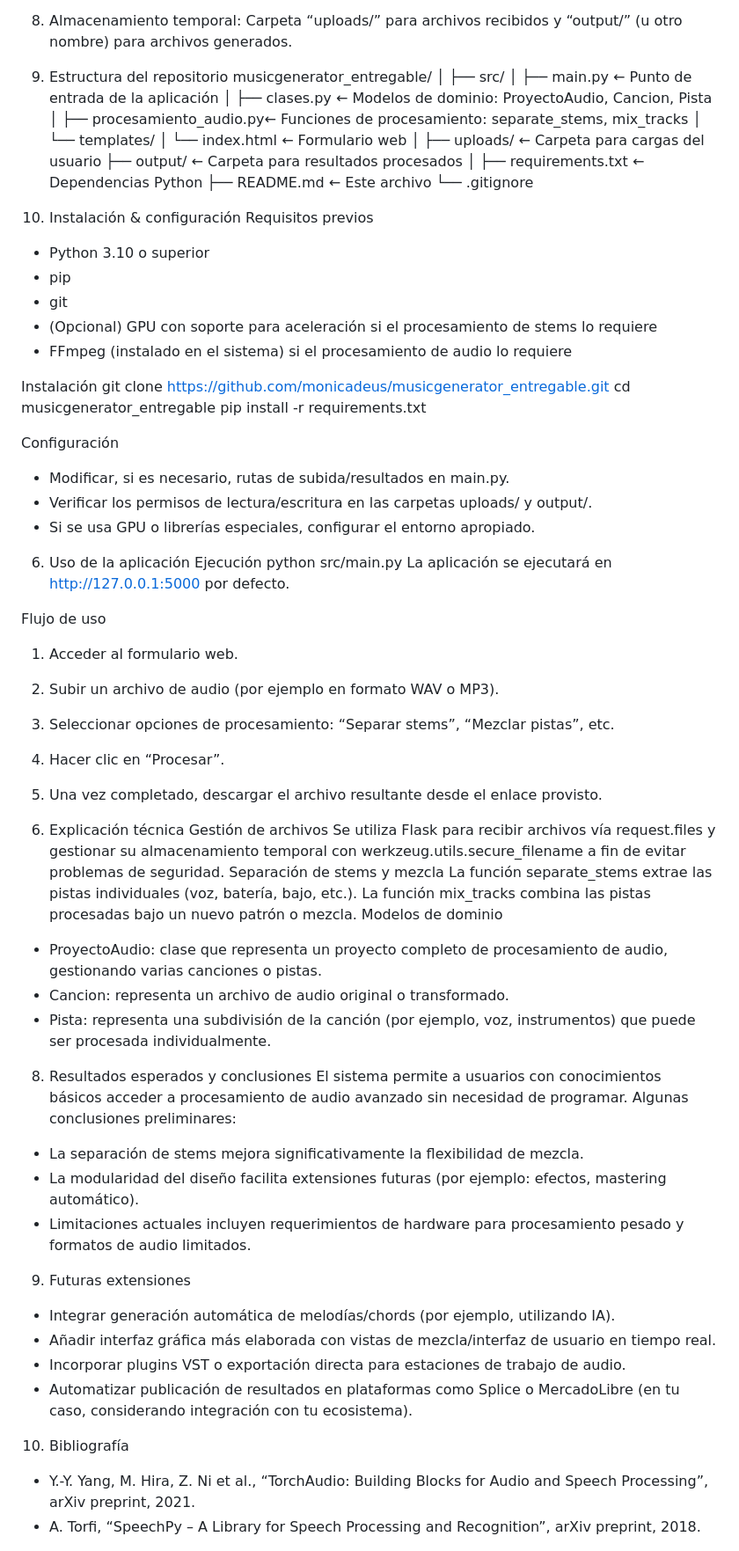
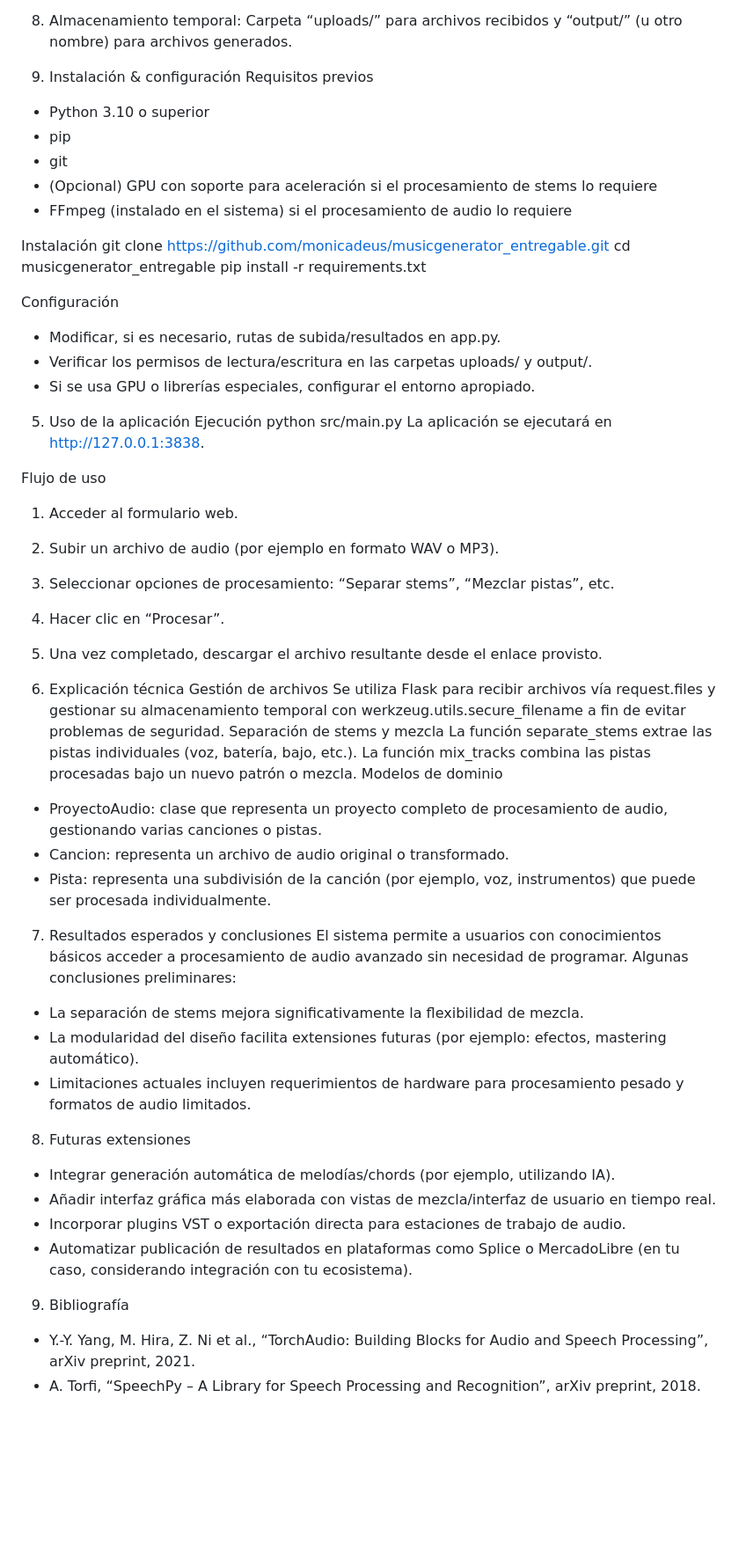
Before and after one commit to monicadeus/musicgenerator_entregable, a Markdown page: README.md, the part around the change. Shown: that part at 88% size. GitHub-like rendering; blank space fills up the shorter version.

Commit message:
Revise README structure and application details.
Updated README to reflect changes in structure and application usage.

```diff
--- a/README.md
+++ b/README.md
@@ -20,24 +20,7 @@ La aplicación consta de los siguientes componentes:
 4. Procesamiento de audio: Funciones separate_stems y mix_tracks que ejecutan la lógica de análisis y composición de audio.
 5. Almacenamiento temporal: Carpeta “uploads/” para archivos recibidos y “output/” (u otro nombre) para archivos generados.
 
-4. Estructura del repositorio
-musicgenerator_entregable/
-│
-├── src/
-│   ├── main.py              ← Punto de entrada de la aplicación
-│   ├── clases.py            ← Modelos de dominio: ProyectoAudio, Cancion, Pista
-│   ├── procesamiento_audio.py← Funciones de procesamiento: separate_stems, mix_tracks
-│   └── templates/
-│       └── index.html       ← Formulario web
-│
-├── uploads/                 ← Carpeta para cargas del usuario
-├── output/                  ← Carpeta para resultados procesados
-│
-├── requirements.txt         ← Dependencias Python
-├── README.md                ← Este archivo
-└── .gitignore
-
-5. Instalación & configuración
+4. Instalación & configuración
 Requisitos previos
 - Python 3.10 o superior
 - pip
@@ -51,14 +34,14 @@ cd musicgenerator_entregable
 pip install -r requirements.txt
 
 Configuración
-- Modificar, si es necesario, rutas de subida/resultados en main.py.
+- Modificar, si es necesario, rutas de subida/resultados en app.py.
 - Verificar los permisos de lectura/escritura en las carpetas uploads/ y output/.
 - Si se usa GPU o librerías especiales, configurar el entorno apropiado.
 
-6. Uso de la aplicación
+5. Uso de la aplicación
 Ejecución
 python src/main.py
-La aplicación se ejecutará en http://127.0.0.1:5000 por defecto.
+La aplicación se ejecutará en http://127.0.0.1:3838.
 
 Flujo de uso
 1. Acceder al formulario web.
@@ -67,7 +50,7 @@ Flujo de uso
 4. Hacer clic en “Procesar”.
 5. Una vez completado, descargar el archivo resultante desde el enlace provisto.
 
-7. Explicación técnica
+6. Explicación técnica
 Gestión de archivos
 Se utiliza Flask para recibir archivos vía request.files y gestionar su almacenamiento temporal con werkzeug.utils.secure_filename a fin de evitar problemas de seguridad.
 Separación de stems y mezcla
@@ -77,18 +60,18 @@ Modelos de dominio
 - Cancion: representa un archivo de audio original o transformado.
 - Pista: representa una subdivisión de la canción (por ejemplo, voz, instrumentos) que puede ser procesada individualmente.
 
-8. Resultados esperados y conclusiones
+7. Resultados esperados y conclusiones
 El sistema permite a usuarios con conocimientos básicos acceder a procesamiento de audio avanzado sin necesidad de programar. Algunas conclusiones preliminares:
 - La separación de stems mejora significativamente la flexibilidad de mezcla.
 - La modularidad del diseño facilita extensiones futuras (por ejemplo: efectos, mastering automático).
 - Limitaciones actuales incluyen requerimientos de hardware para procesamiento pesado y formatos de audio limitados.
 
-9. Futuras extensiones
+8. Futuras extensiones
 - Integrar generación automática de melodías/chords (por ejemplo, utilizando IA).
 - Añadir interfaz gráfica más elaborada con vistas de mezcla/interfaz de usuario en tiempo real.
 - Incorporar plugins VST o exportación directa para estaciones de trabajo de audio.
 - Automatizar publicación de resultados en plataformas como Splice o MercadoLibre (en tu caso, considerando integración con tu ecosistema).
 
-10. Bibliografía
+9. Bibliografía
 - Y.-Y. Yang, M. Hira, Z. Ni et al., “TorchAudio: Building Blocks for Audio and Speech Processing”, arXiv preprint, 2021.
 - A. Torfi, “SpeechPy – A Library for Speech Processing and Recognition”, arXiv preprint, 2018.
```
